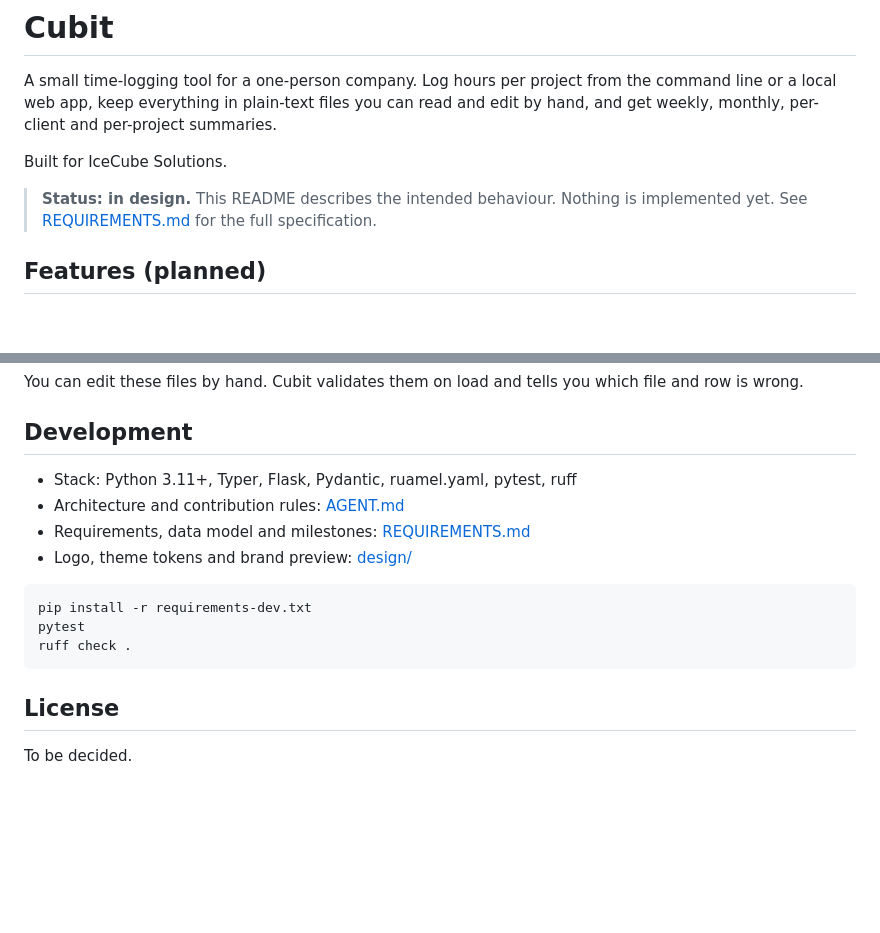
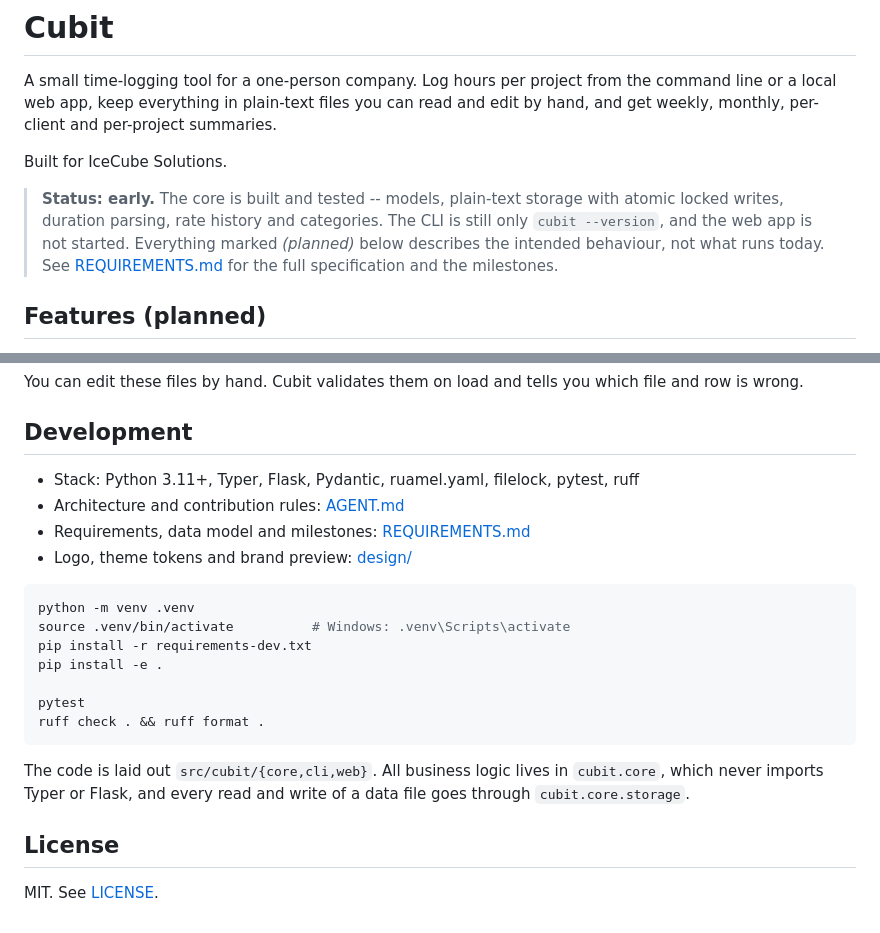
Before and after one commit to Microttus/cubit, a Markdown page: README.md, 2 parts joined by grey strips. Rendered like a GitHub page; blank space fills up the shorter version.

````diff
--- a/README.md
+++ b/README.md
@@ -4,7 +4,7 @@ A small time-logging tool for a one-person company. Log hours per project from t
 
 Built for IceCube Solutions.
 
-> **Status: in design.** This README describes the intended behaviour. Nothing is implemented yet. See [REQUIREMENTS.md](REQUIREMENTS.md) for the full specification.
+> **Status: early.** The core is built and tested -- models, plain-text storage with atomic locked writes, duration parsing, rate history and categories. The CLI is still only `cubit --version`, and the web app is not started. Everything marked *(planned)* below describes the intended behaviour, not what runs today. See [REQUIREMENTS.md](REQUIREMENTS.md) for the full specification and the milestones.
 
 ## Features (planned)
 
@@ -105,17 +105,25 @@ You can edit these files by hand. Cubit validates them on load and tells you whi
 
 ## Development
 
-- Stack: Python 3.11+, Typer, Flask, Pydantic, ruamel.yaml, pytest, ruff
+- Stack: Python 3.11+, Typer, Flask, Pydantic, ruamel.yaml, filelock, pytest, ruff
 - Architecture and contribution rules: [AGENT.md](AGENT.md)
 - Requirements, data model and milestones: [REQUIREMENTS.md](REQUIREMENTS.md)
 - Logo, theme tokens and brand preview: [design/](design/)
 
 ```bash
+python -m venv .venv
+source .venv/bin/activate          # Windows: .venv\Scripts\activate
 pip install -r requirements-dev.txt
+pip install -e .
+
 pytest
-ruff check .
+ruff check . && ruff format .
 ```
+
+The code is laid out `src/cubit/{core,cli,web}`. All business logic lives in
+`cubit.core`, which never imports Typer or Flask, and every read and write of a
+data file goes through `cubit.core.storage`.
 
 ## License
 
-To be decided.
+MIT. See [LICENSE](LICENSE).
````
Also changed, not shown: AGENT.md (+19 -7 lines).
